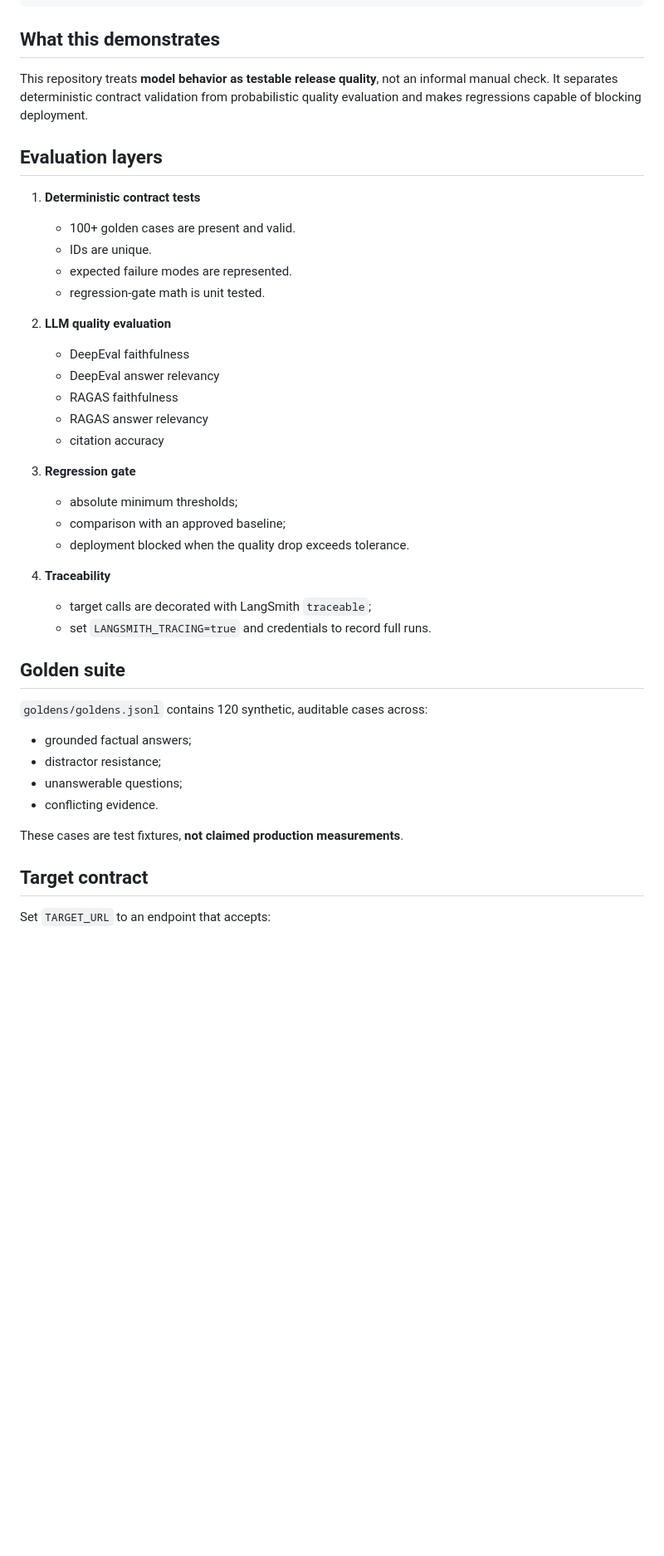
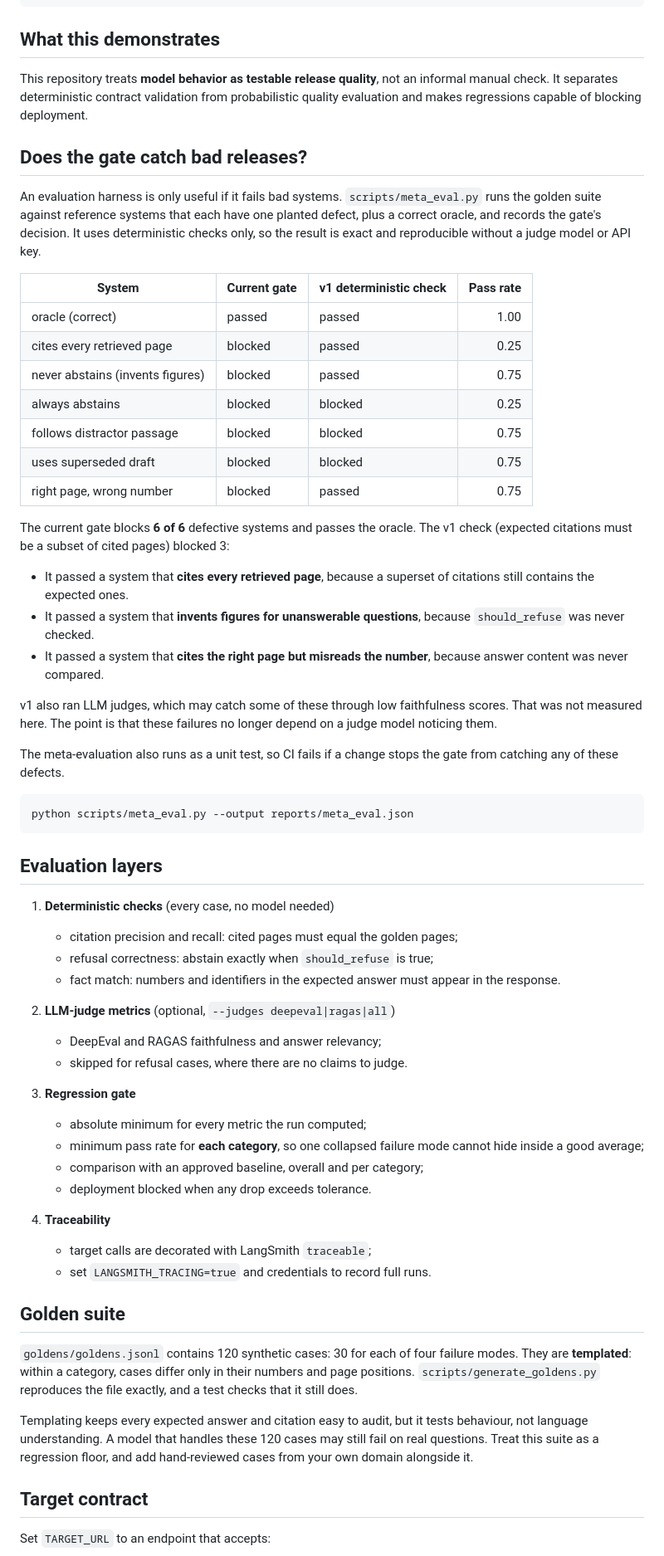
Before and after one commit to Lonfea/ai-evaluation-harness, a Markdown page: README.md, the part around one of its changes. Shown at 83% size. GitHub-like rendering; blank space fills up the shorter version.

Commit message:
Document gate meta-evaluation, templated goldens and limitations
Co-Authored-By: Claude Opus 5.5 <noreply@anthropic.com>
Claude-Session: https://claude.ai/code/session_01Ndoj1juQwnxhxTy5EjQ4vU

````diff
--- a/README.md
+++ b/README.md
@@ -66,25 +66,50 @@ Baseline?      FAIL RELEASE
 
 This repository treats **model behavior as testable release quality**, not an informal manual check. It separates deterministic contract validation from probabilistic quality evaluation and makes regressions capable of blocking deployment.
 
+## Does the gate catch bad releases?
+
+An evaluation harness is only useful if it fails bad systems. `scripts/meta_eval.py` runs the golden suite against reference systems that each have one planted defect, plus a correct oracle, and records the gate's decision. It uses deterministic checks only, so the result is exact and reproducible without a judge model or API key.
+
+| System | Current gate | v1 deterministic check | Pass rate |
+|---|---|---|---:|
+| oracle (correct) | passed | passed | 1.00 |
+| cites every retrieved page | blocked | passed | 0.25 |
+| never abstains (invents figures) | blocked | passed | 0.75 |
+| always abstains | blocked | blocked | 0.25 |
+| follows distractor passage | blocked | blocked | 0.75 |
+| uses superseded draft | blocked | blocked | 0.75 |
+| right page, wrong number | blocked | passed | 0.75 |
+
+The current gate blocks **6 of 6** defective systems and passes the oracle. The v1 check (expected citations must be a subset of cited pages) blocked 3:
+
+- It passed a system that **cites every retrieved page**, because a superset of citations still contains the expected ones.
+- It passed a system that **invents figures for unanswerable questions**, because `should_refuse` was never checked.
+- It passed a system that **cites the right page but misreads the number**, because answer content was never compared.
+
+v1 also ran LLM judges, which may catch some of these through low faithfulness scores. That was not measured here. The point is that these failures no longer depend on a judge model noticing them.
+
+The meta-evaluation also runs as a unit test, so CI fails if a change stops the gate from catching any of these defects.
+
+```bash
+python scripts/meta_eval.py --output reports/meta_eval.json
+```
+
 ## Evaluation layers
 
-1. **Deterministic contract tests**
-   - 100+ golden cases are present and valid.
-   - IDs are unique.
-   - expected failure modes are represented.
-   - regression-gate math is unit tested.
+1. **Deterministic checks** (every case, no model needed)
+   - citation precision and recall: cited pages must equal the golden pages;
+   - refusal correctness: abstain exactly when `should_refuse` is true;
+   - fact match: numbers and identifiers in the expected answer must appear in the response.
 
-2. **LLM quality evaluation**
-   - DeepEval faithfulness
-   - DeepEval answer relevancy
-   - RAGAS faithfulness
-   - RAGAS answer relevancy
-   - citation accuracy
+2. **LLM-judge metrics** (optional, `--judges deepeval|ragas|all`)
+   - DeepEval and RAGAS faithfulness and answer relevancy;
+   - skipped for refusal cases, where there are no claims to judge.
 
 3. **Regression gate**
-   - absolute minimum thresholds;
-   - comparison with an approved baseline;
-   - deployment blocked when the quality drop exceeds tolerance.
+   - absolute minimum for every metric the run computed;
+   - minimum pass rate for **each category**, so one collapsed failure mode cannot hide inside a good average;
+   - comparison with an approved baseline, overall and per category;
+   - deployment blocked when any drop exceeds tolerance.
 
 4. **Traceability**
    - target calls are decorated with LangSmith `traceable`;
@@ -92,14 +117,9 @@ This repository treats **model behavior as testable release quality**, not an in
 
 ## Golden suite
 
-`goldens/goldens.jsonl` contains 120 synthetic, auditable cases across:
+`goldens/goldens.jsonl` contains 120 synthetic cases: 30 for each of four failure modes. They are **templated**: within a category, cases differ only in their numbers and page positions. `scripts/generate_goldens.py` reproduces the file exactly, and a test checks that it still does.
 
-- grounded factual answers;
-- distractor resistance;
-- unanswerable questions;
-- conflicting evidence.
-
-These cases are test fixtures, **not claimed production measurements**.
+Templating keeps every expected answer and citation easy to audit, but it tests behaviour, not language understanding. A model that handles these 120 cases may still fail on real questions. Treat this suite as a regression floor, and add hand-reviewed cases from your own domain alongside it.
 
 ## Target contract
 
````
Also changed, not shown: other parts of README.md (+29 -12 lines).
